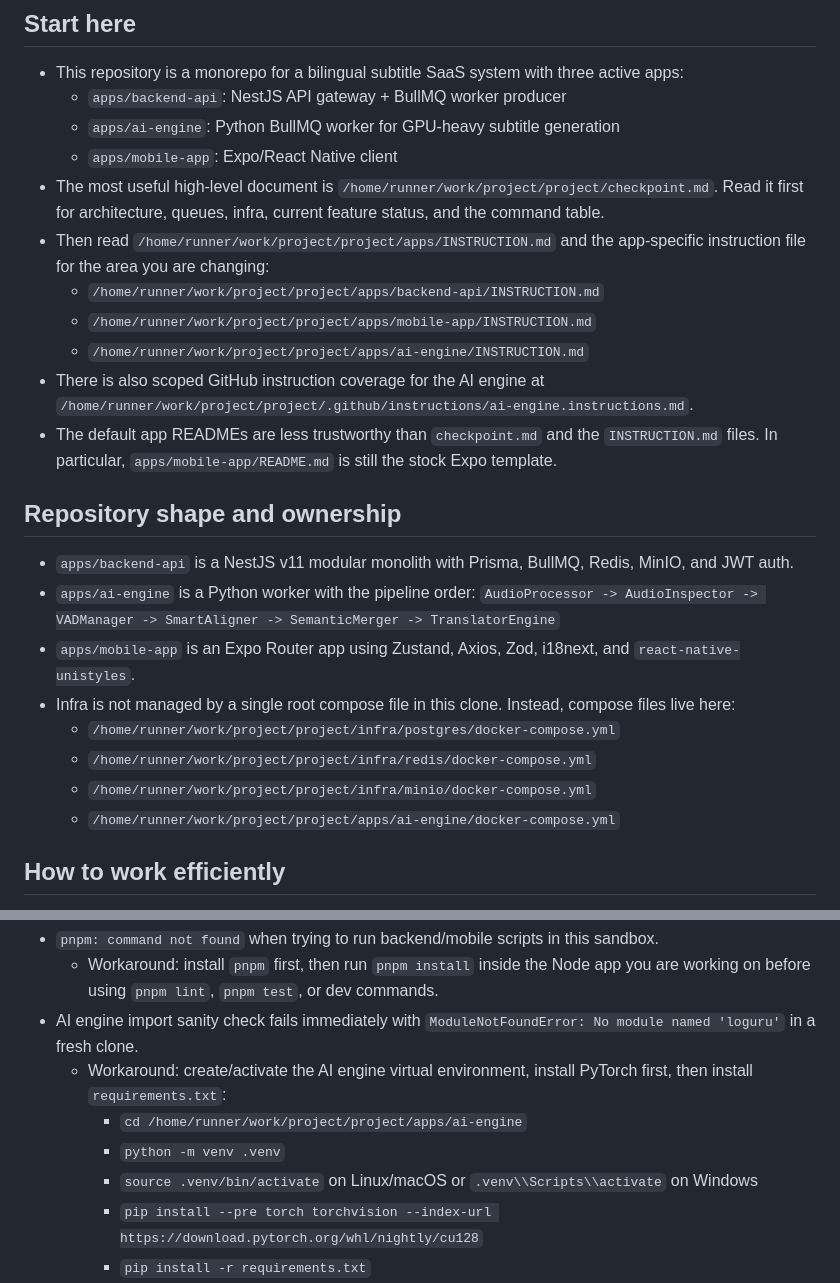
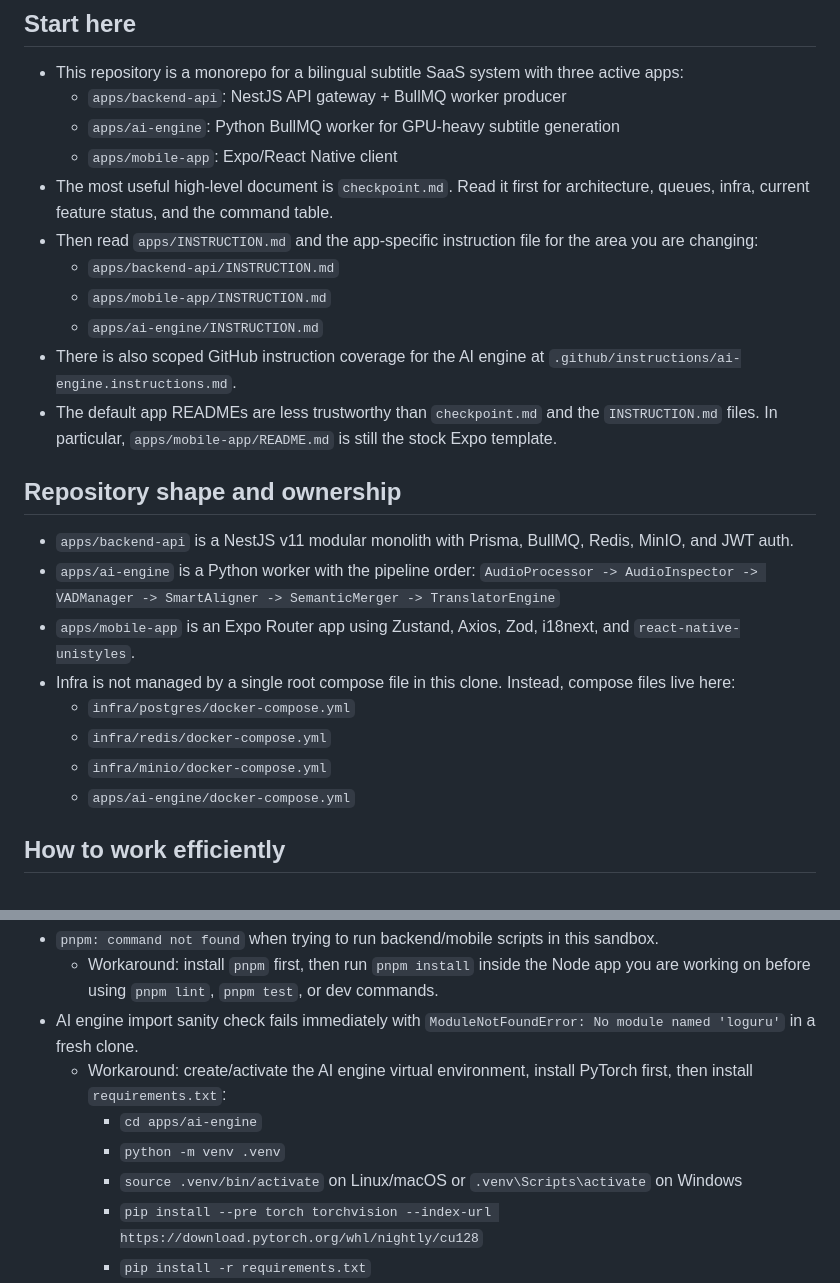
Before and after one commit to KMA-Final-Project/project, a Markdown page: .github/copilot-instructions.md, 2 parts joined by grey strips. Drawn GitHub-style.

Commit message:
docs: make copilot onboarding paths portable
Co-authored-by: sondoannam <80660666+sondoannam@users.noreply.github.com>

```diff
--- a/.github/copilot-instructions.md
+++ b/.github/copilot-instructions.md
@@ -6,12 +6,12 @@
   - `apps/backend-api`: NestJS API gateway + BullMQ worker producer
   - `apps/ai-engine`: Python BullMQ worker for GPU-heavy subtitle generation
   - `apps/mobile-app`: Expo/React Native client
-- The most useful high-level document is `/home/runner/work/project/project/checkpoint.md`. Read it first for architecture, queues, infra, current feature status, and the command table.
-- Then read `/home/runner/work/project/project/apps/INSTRUCTION.md` and the app-specific instruction file for the area you are changing:
-  - `/home/runner/work/project/project/apps/backend-api/INSTRUCTION.md`
-  - `/home/runner/work/project/project/apps/mobile-app/INSTRUCTION.md`
-  - `/home/runner/work/project/project/apps/ai-engine/INSTRUCTION.md`
-- There is also scoped GitHub instruction coverage for the AI engine at `/home/runner/work/project/project/.github/instructions/ai-engine.instructions.md`.
+- The most useful high-level document is `checkpoint.md`. Read it first for architecture, queues, infra, current feature status, and the command table.
+- Then read `apps/INSTRUCTION.md` and the app-specific instruction file for the area you are changing:
+  - `apps/backend-api/INSTRUCTION.md`
+  - `apps/mobile-app/INSTRUCTION.md`
+  - `apps/ai-engine/INSTRUCTION.md`
+- There is also scoped GitHub instruction coverage for the AI engine at `.github/instructions/ai-engine.instructions.md`.
 - The default app READMEs are less trustworthy than `checkpoint.md` and the `INSTRUCTION.md` files. In particular, `apps/mobile-app/README.md` is still the stock Expo template.
 
 ## Repository shape and ownership
@@ -21,10 +21,10 @@
   `AudioProcessor -> AudioInspector -> VADManager -> SmartAligner -> SemanticMerger -> TranslatorEngine`
 - `apps/mobile-app` is an Expo Router app using Zustand, Axios, Zod, i18next, and `react-native-unistyles`.
 - Infra is not managed by a single root compose file in this clone. Instead, compose files live here:
-  - `/home/runner/work/project/project/infra/postgres/docker-compose.yml`
-  - `/home/runner/work/project/project/infra/redis/docker-compose.yml`
-  - `/home/runner/work/project/project/infra/minio/docker-compose.yml`
-  - `/home/runner/work/project/project/apps/ai-engine/docker-compose.yml`
+  - `infra/postgres/docker-compose.yml`
+  - `infra/redis/docker-compose.yml`
+  - `infra/minio/docker-compose.yml`
+  - `apps/ai-engine/docker-compose.yml`
 
 ## How to work efficiently
 
@@ -92,9 +92,9 @@ These were reproduced in this repository during onboarding and are worth knowing
   - Workaround: install `pnpm` first, then run `pnpm install` inside the Node app you are working on before using `pnpm lint`, `pnpm test`, or dev commands.
 - AI engine import sanity check fails immediately with `ModuleNotFoundError: No module named 'loguru'` in a fresh clone.
   - Workaround: create/activate the AI engine virtual environment, install PyTorch first, then install `requirements.txt`:
-    - `cd /home/runner/work/project/project/apps/ai-engine`
+    - `cd apps/ai-engine`
     - `python -m venv .venv`
-    - `source .venv/bin/activate` on Linux/macOS or `.venv\\Scripts\\activate` on Windows
+    - `source .venv/bin/activate` on Linux/macOS or `.venv\Scripts\activate` on Windows
     - `pip install --pre torch torchvision --index-url https://download.pytorch.org/whl/nightly/cu128`
     - `pip install -r requirements.txt`
 - `python -m pytest` currently fails with `No module named pytest` in the same fresh environment.
```
